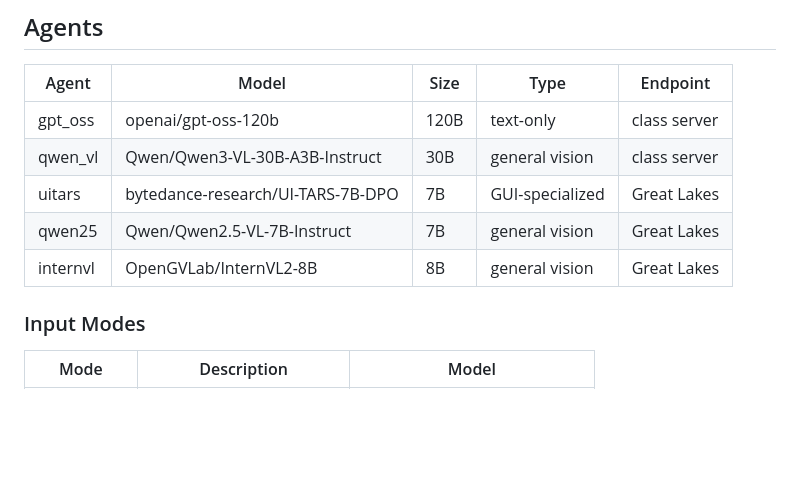
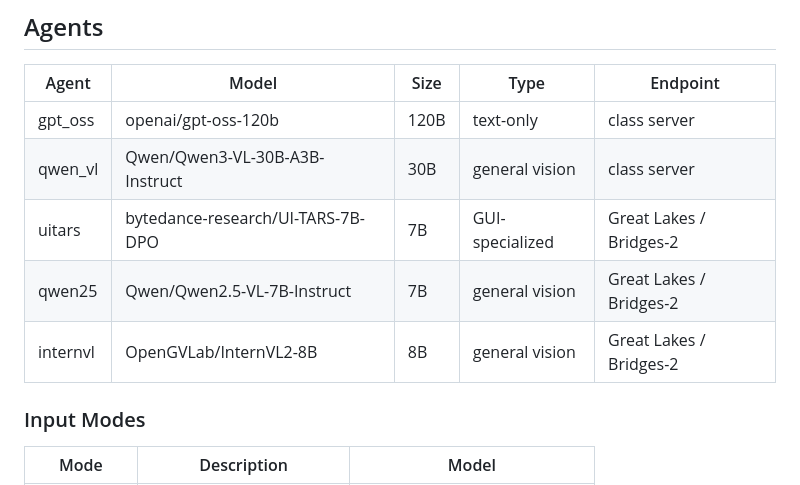
Before and after one commit to akinniyi-opeyemi/EECS-Final-project, a Markdown page: eecs_545_final_project/README.md, the part around one of its changes. GitHub-like rendering; blank space fills up the shorter version.

```diff
--- a/eecs_545_final_project/README.md
+++ b/eecs_545_final_project/README.md
@@ -96,9 +96,9 @@ TRS = 0.0  → complete failure
 |---|---|---|---|---|
 | gpt_oss | openai/gpt-oss-120b | 120B | text-only | class server |
 | qwen_vl | Qwen/Qwen3-VL-30B-A3B-Instruct | 30B | general vision | class server |
-| uitars | bytedance-research/UI-TARS-7B-DPO | 7B | GUI-specialized | Great Lakes |
-| qwen25 | Qwen/Qwen2.5-VL-7B-Instruct | 7B | general vision | Great Lakes |
-| internvl | OpenGVLab/InternVL2-8B | 8B | general vision | Great Lakes |
+| uitars | bytedance-research/UI-TARS-7B-DPO | 7B | GUI-specialized | Great Lakes / Bridges-2 |
+| qwen25 | Qwen/Qwen2.5-VL-7B-Instruct | 7B | general vision | Great Lakes / Bridges-2 |
+| internvl | OpenGVLab/InternVL2-8B | 8B | general vision | Great Lakes / Bridges-2 |
 
 ### Input Modes
 
```
Also changed, not shown: other parts of eecs_545_final_project/README.md (+37 -17 lines).
